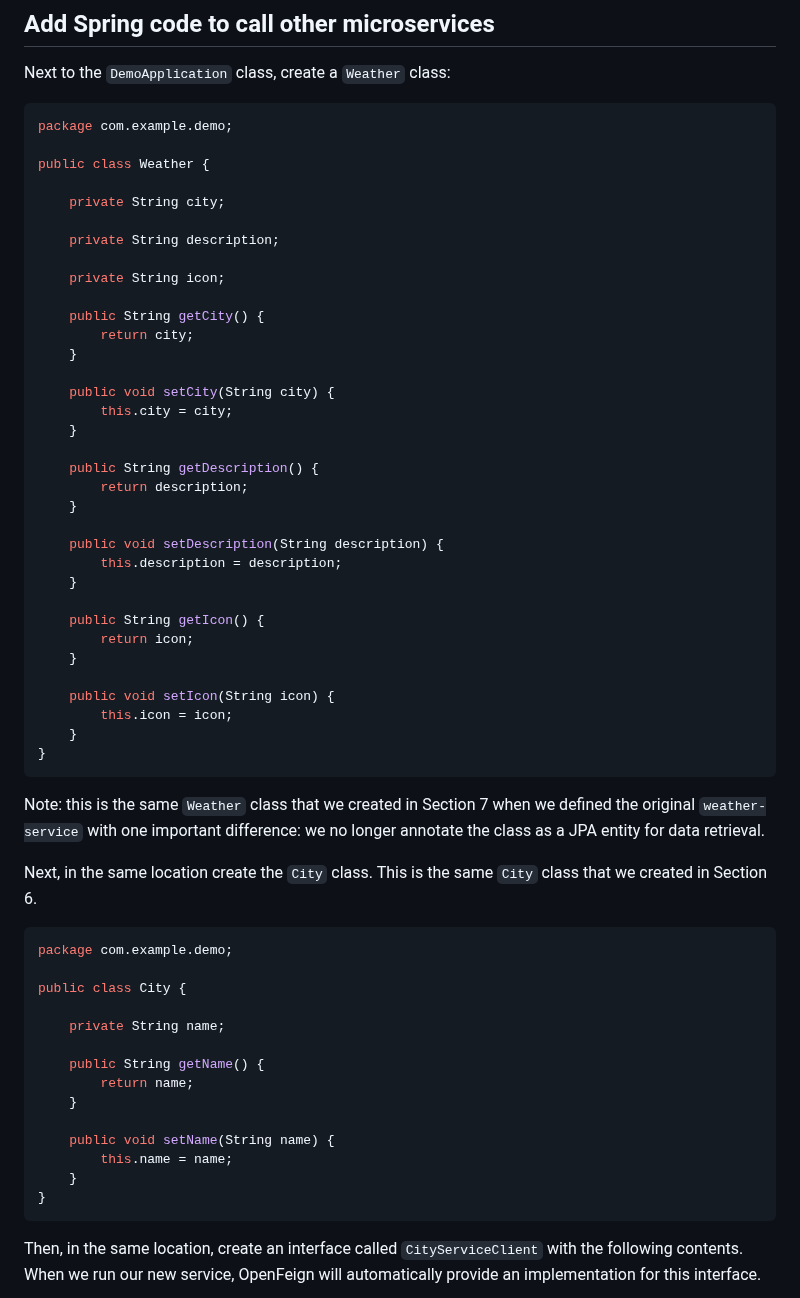
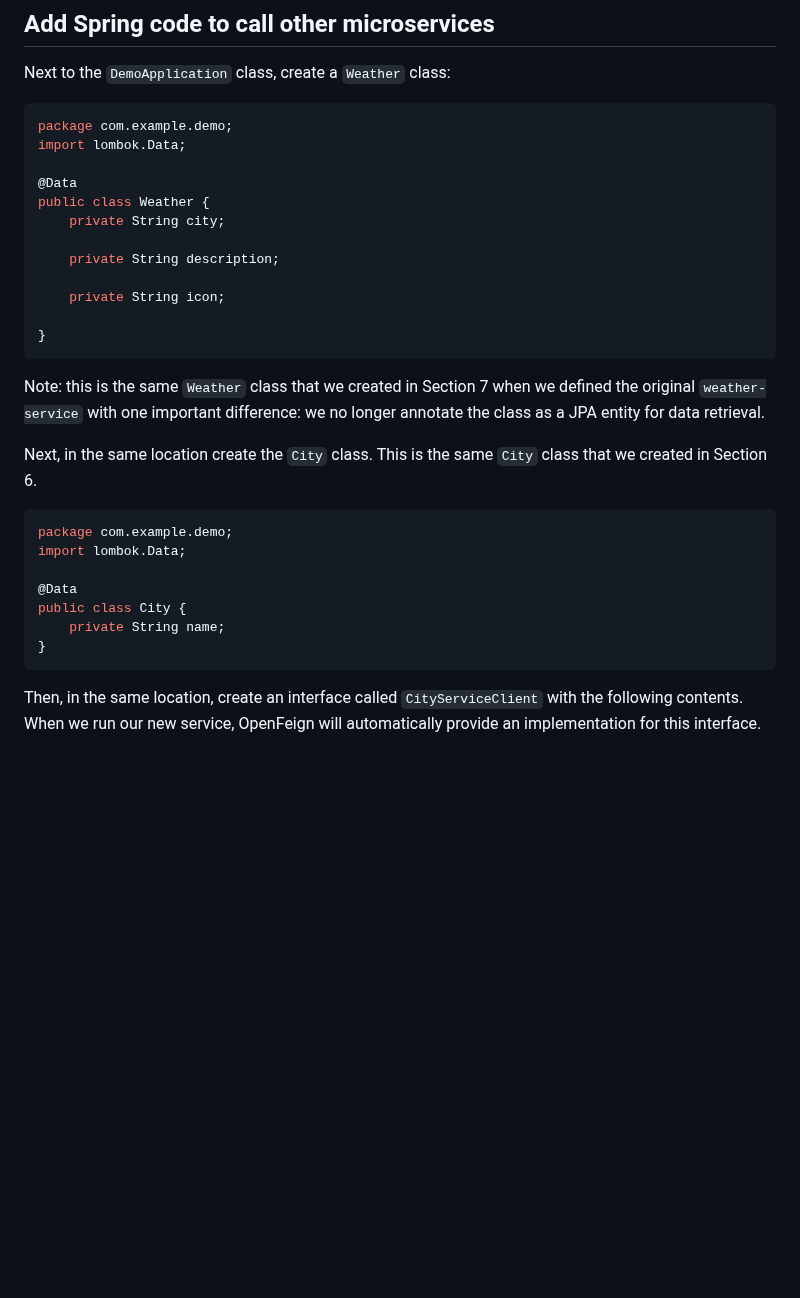
Before and after one commit to microsoft/azure-spring-apps-training, a Markdown page: 12-making-microservices-talk-to-each-other/README.md, the part around one of its changes. Drawn GitHub-style; blank space fills up the shorter version.

````diff
--- a/12-making-microservices-talk-to-each-other/README.md
+++ b/12-making-microservices-talk-to-each-other/README.md
@@ -28,38 +28,16 @@ Next to the `DemoApplication` class, create a `Weather` class:
 
 ```java
 package com.example.demo;
+import lombok.Data;
 
+@Data
 public class Weather {
-
     private String city;
 
     private String description;
 
     private String icon;
 
-    public String getCity() {
-        return city;
-    }
-
-    public void setCity(String city) {
-        this.city = city;
-    }
-
-    public String getDescription() {
-        return description;
-    }
-
-    public void setDescription(String description) {
-        this.description = description;
-    }
-
-    public String getIcon() {
-        return icon;
-    }
-
-    public void setIcon(String icon) {
-        this.icon = icon;
-    }
 }
 ```
 
@@ -69,18 +47,11 @@ Next, in the same location create the `City` class. This is the same `City` clas
 
 ```java
 package com.example.demo;
+import lombok.Data;
 
+@Data
 public class City {
-
     private String name;
-
-    public String getName() {
-        return name;
-    }
-
-    public void setName(String name) {
-        this.name = name;
-    }
 }
 ```
 
````
Also changed, not shown: other parts of 12-making-microservices-talk-to-each-other/README.md (+17 -21 lines).
